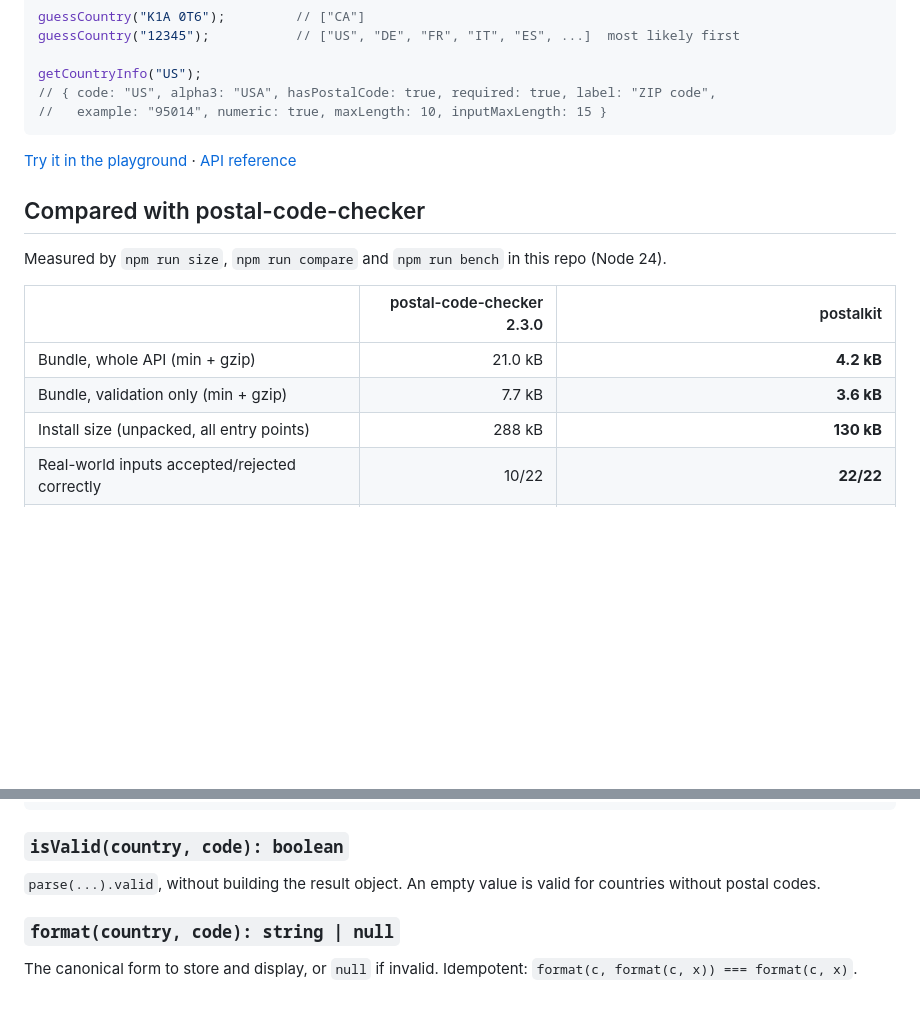
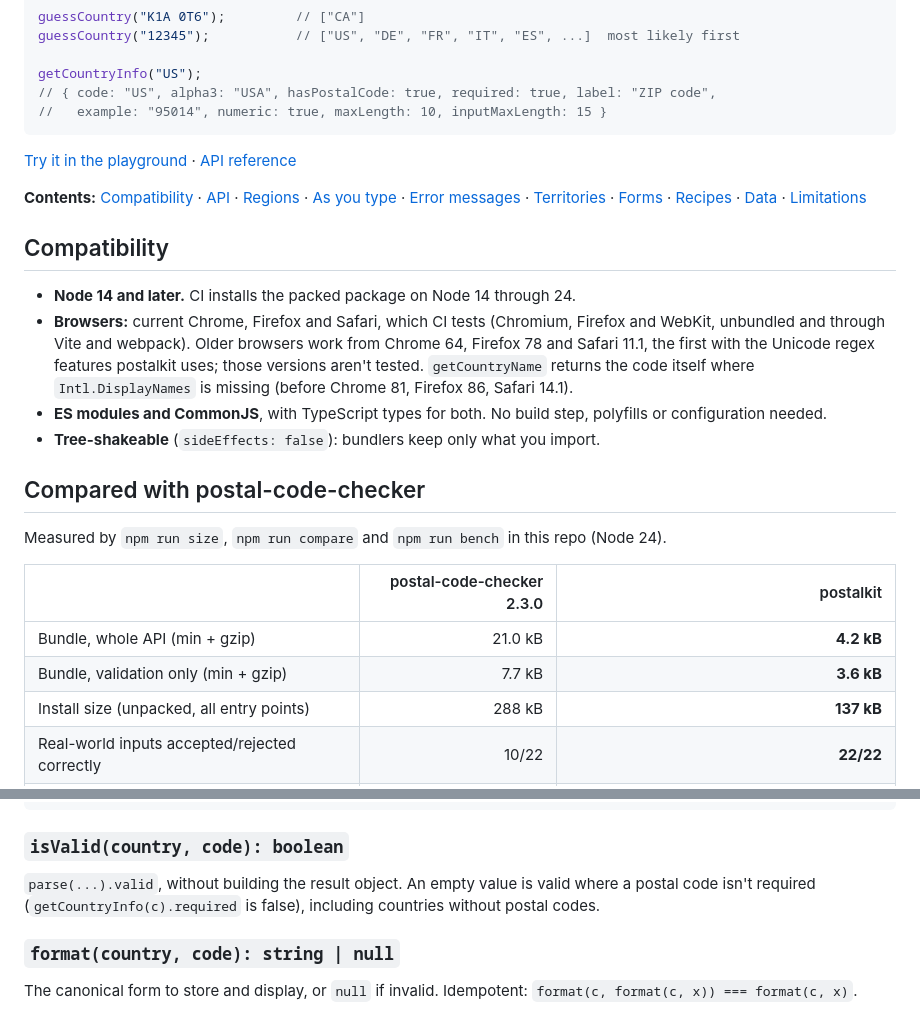
Before and after one commit to yoruk-alper/postalkit, a Markdown page: README.md, 2 parts joined by grey strips. Rendered like a GitHub page; blank space fills up the shorter version.

```diff
--- a/README.md
+++ b/README.md
@@ -40,6 +46,15 @@ getCountryInfo("US");
 
 [Try it in the playground](https://yoruk-alper.github.io/postalkit/playground/) · [API reference](https://yoruk-alper.github.io/postalkit/api/)
 
+**Contents:** [Compatibility](#compatibility) · [API](#api) · [Regions](#regions-postalkitregions) · [As you type](#as-you-type-postalkitpartial) · [Error messages](#error-messages-postalkitmessages) · [Territories](#territories) · [Forms](#using-it-in-a-form) · [Recipes](#recipes) · [Data](#data) · [Limitations](#limitations)
+
+## Compatibility
+
+- **Node 14 and later.** CI installs the packed package on Node 14 through 24.
+- **Browsers:** current Chrome, Firefox and Safari, which CI tests (Chromium, Firefox and WebKit, unbundled and through Vite and webpack). Older browsers work from Chrome 64, Firefox 78 and Safari 11.1, the first with the Unicode regex features postalkit uses; those versions aren't tested. `getCountryName` returns the code itself where `Intl.DisplayNames` is missing (before Chrome 81, Firefox 86, Safari 14.1).
+- **ES modules and CommonJS**, with TypeScript types for both. No build step, polyfills or configuration needed.
+- **Tree-shakeable** (`sideEffects: false`): bundlers keep only what you import.
+
 ## Compared with postal-code-checker
 
 Measured by `npm run size`, `npm run compare` and `npm run bench` in this repo (Node 24).
@@ -48,7 +63,7 @@ Measured by `npm run size`, `npm run compare` and `npm run bench` in this repo (
 | -------------------------------------------------- | ------------------------: | --------: |
 | Bundle, whole API (min + gzip)                     |                   21.0 kB |  **4.2 kB** |
 | Bundle, validation only (min + gzip)               |                    7.7 kB |  **3.6 kB** |
-| Install size (unpacked, all entry points)          |                    288 kB |  **130 kB** |
+| Install size (unpacked, all entry points)          |                    288 kB |  **137 kB** |
 | Real-world inputs accepted/rejected correctly      |                     10/22 |   **22/22** |
 | Real-world inputs returned in canonical form       |                      2/22 |   **22/22** |
 | Validate a UK postcode (ops/sec)                   |                      0.9M |  **7.4M** |
@@ -95,7 +110,7 @@ const bad = rows.filter((_, i) => !results[i].valid);
 
 ### `isValid(country, code): boolean`
 
-`parse(...).valid`, without building the result object. An empty value is valid for countries without postal codes.
+`parse(...).valid`, without building the result object. An empty value is valid where a postal code isn't required (`getCountryInfo(c).required` is false), including countries without postal codes.
 
 ### `format(country, code): string | null`
 
```
Also changed, not shown: other parts of README.md (+7 -1 lines).
